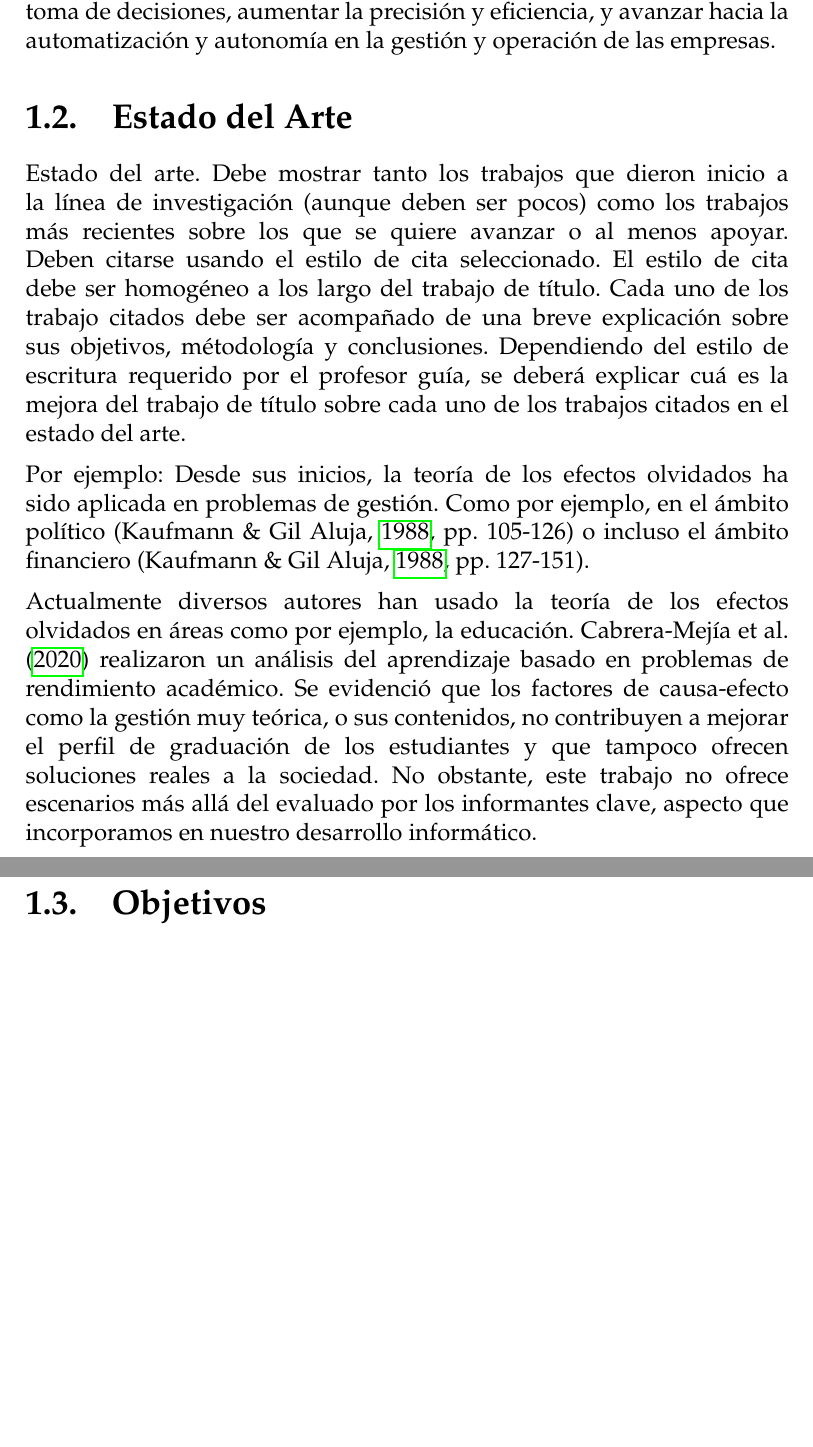
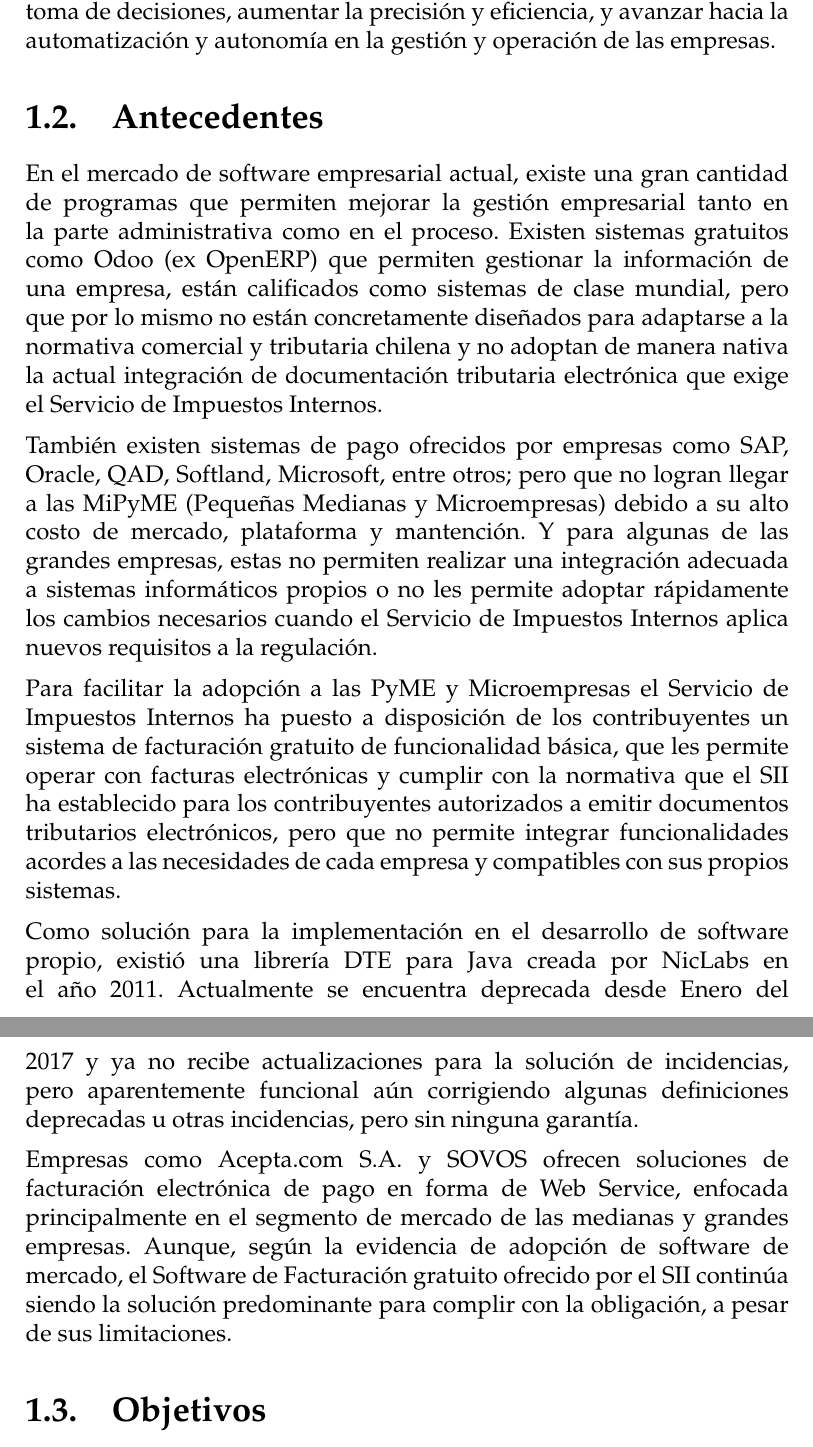
Before and after one commit to joariasl/uct-ici-trabajo-de-titulo, a LaTeX book (main.tex, which reads cap1.tex): two parts of pages 14 and 15 of 27 before the commit and two parts of pages 14 and 15 of 28 after it, joined at a grey line, cut so that both start at the same text, the shorter picture padded with empty space. Compiled offline with pdfLaTeX.

Commit message:
Add Antecedentes and content related to actual solutions (#8)

```diff
--- a/cap1.tex
+++ b/cap1.tex
@@ -22,19 +22,28 @@ La obligación de cumplir con la emisión de DTE, junto con la evidencia de la b
 
 Los constantes avances tecnológicos continúan siendo una parte crucial en la optimización de los costos operativos para las empresas. Estas han ido evolucionando, haciendo cada vez más necesaria una mayor integración entre sistemas de la misma o diferentes entidades. Actualmente, la incorporación de análisis de datos avanzados y la inteligencia artificial se han ido adoptando en búsqueda de optimizar la toma de decisiones, aumentar la precisión y eficiencia, y avanzar hacia la automatización y autonomía en la gestión y operación de las empresas.
 
-\section{Estado del Arte}
-Estado del arte. Debe mostrar tanto los trabajos que dieron inicio a la línea de investigación (aunque deben ser pocos) como los trabajos más recientes sobre los que se quiere avanzar o al menos apoyar. Deben citarse usando el estilo de cita seleccionado. El estilo de cita debe ser homogéneo a los largo del trabajo de título. Cada uno de los trabajo citados debe ser acompañado de una breve explicación sobre sus objetivos, métodología y conclusiones. Dependiendo del estilo de escritura requerido por el profesor guía, se deberá explicar cuá es la mejora del trabajo de título sobre cada uno de los trabajos citados en el estado del arte.
+\section{Antecedentes}
 
-Por ejemplo: Desde sus inicios, la teoría de los efectos olvidados ha sido aplicada en problemas de gestión. Como por ejemplo, en el ámbito político \parencite[105-126]{kaufmann1988modelos} o incluso el ámbito financiero \parencite[127-151]{kaufmann1988modelos}.
+En el mercado de software empresarial actual, existe una gran cantidad de programas que permiten mejorar la gestión empresarial tanto en la parte administrativa como en el proceso. Existen sistemas gratuitos como Odoo (ex OpenERP) que permiten gestionar la información de una empresa, están calificados como sistemas  de clase mundial, pero que por lo mismo no están concretamente diseñados para adaptarse a la normativa comercial y tributaria chilena y no adoptan de manera nativa la actual integración de documentación tributaria electrónica que exige el Servicio de Impuestos Internos.
 
-Actualmente diversos autores han usado la teoría de los efectos olvidados en áreas como por ejemplo, la educación. \textcite{cabrera2020analysis} realizaron un análisis del aprendizaje basado en problemas de rendimiento académico. Se evidenció que los factores de causa-efecto como la gestión muy teórica, o sus contenidos, no contribuyen a mejorar el perfil de graduación de los estudiantes y que tampoco ofrecen soluciones reales a la sociedad. No obstante, este trabajo no ofrece escenarios más allá del evaluado por los informantes clave, aspecto que incorporamos en nuestro desarrollo informático.  \\
+También existen sistemas de pago ofrecidos por empresas como SAP, Oracle, QAD, Softland, Microsoft, entre otros; pero que no logran llegar a las MiPyME (Pequeñas Medianas y Microempresas) debido a su alto costo de mercado, plataforma y mantención. Y para algunas de las grandes empresas, estas no permiten realizar una integración adecuada a sistemas informáticos propios o no les permite adoptar rápidamente los cambios necesarios cuando el Servicio de Impuestos Internos aplica nuevos requisitos a la regulación.
+
+Para facilitar la adopción a las PyME y Microempresas el Servicio de Impuestos Internos ha puesto a disposición de los contribuyentes un sistema de facturación gratuito de funcionalidad básica, que les permite operar con facturas electrónicas y cumplir con la normativa que el SII ha establecido para los contribuyentes autorizados a emitir documentos tributarios electrónicos, pero que no permite integrar funcionalidades acordes a las necesidades de cada empresa y compatibles con sus propios sistemas.
+
+Como solución para la implementación en el desarrollo de software propio, existió una librería DTE para Java creada por NicLabs en el año 2011. Actualmente se encuentra deprecada desde Enero del 2017 y ya no recibe actualizaciones para la solución de incidencias, pero aparentemente funcional aún corrigiendo algunas definiciones deprecadas u otras incidencias, pero sin ninguna garantía.
+
+Empresas como Acepta.com S.A. y SOVOS ofrecen soluciones de facturación electrónica de pago en forma de Web Service, enfocada principalmente en el segmento de mercado de las medianas y grandes empresas. Aunque, según la evidencia de adopción de software de mercado, el Software de Facturación gratuito ofrecido por el SII continúa siendo la solución predominante para complir con la obligación, a pesar de sus limitaciones.
 
 \section{Objetivos}
+
 \subsection{Objetivo general}
+
 \begin{itemize}
     \item Desarrollar un recurso para la implementación de Documentación Tributaria Electrónica que cumpla con los estándares exigidos por el Servicio de Impuestos Internos y permita a las empresas dar cumplimiento a su obligación de adopción según las normas y requisitos establecidos, además de gestionar y resguardar eficazmente dicha documentación tributaria e información asociada, escalable al uso e implementación tanto en grandes empresas como en PyME y Microempresas.
 \end{itemize}
+
 \subsection{Objetivos específicos}
+
 \begin{itemize}
 	\item Analizar los sistemas y recursos informáticos actuales que emplean las empresas para gestionar documentos fiscales y determinar cómo los implementan.
 	\item Estudiar las necesidades y estado actual de las empresas en cuanto a la normativa vigente para cumplir con la documentación electrónica.
```
